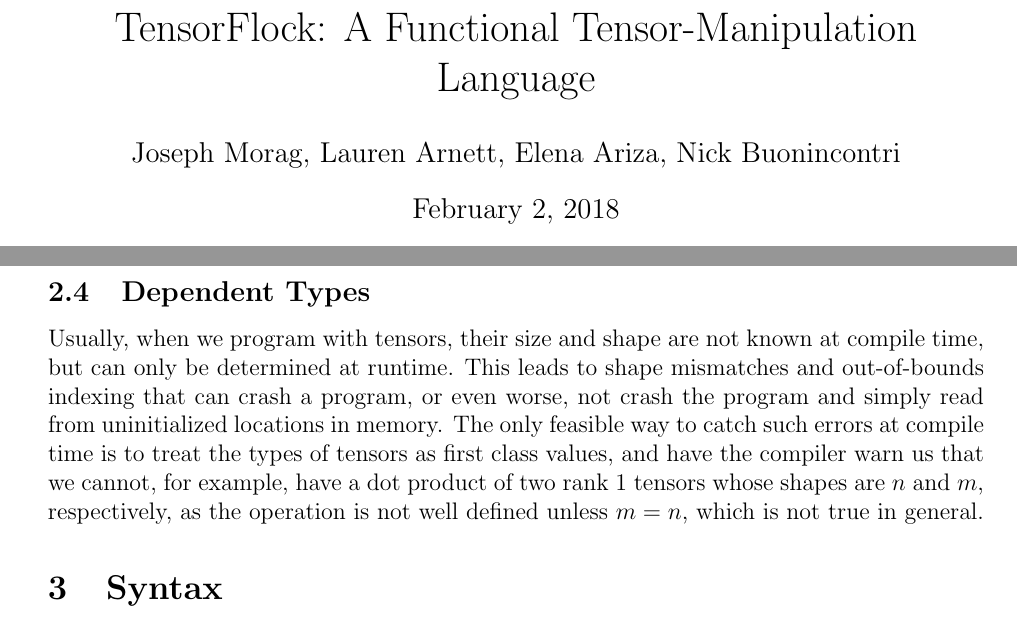
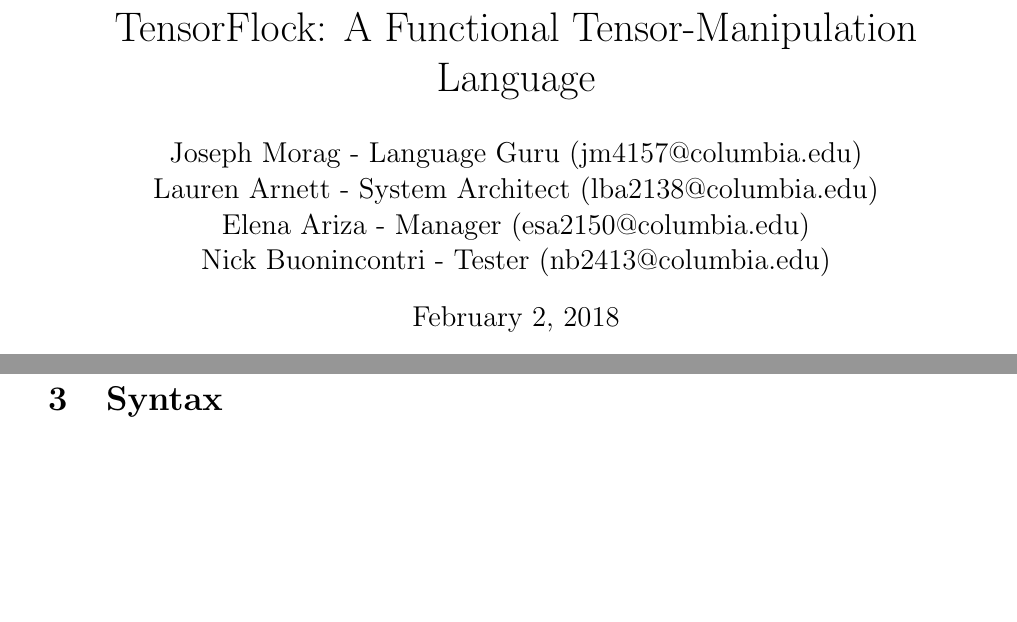
Before and after one commit to laurenarnett/TensorFlock, a LaTeX document (tensorflock proposal.tex): two parts of pages 1 and 3 of 10 before the commit and two parts of pages 1 and 3 of 9 after it, joined at a grey line, cut so that both start at the same text, the shorter picture padded with empty space. Compiled offline with pdfLaTeX.

Commit message:
Final Polish
- Add titles and roles to names
- tweak page breaks

```diff
--- a/tensorflock proposal.tex
+++ b/tensorflock proposal.tex
@@ -1,6 +1,10 @@
 \title{TensorFlock: A Functional Tensor-Manipulation Language}
 
-\author{Joseph Morag, Lauren Arnett, Elena Ariza, Nick Buonincontri}
+\author{Joseph Morag - Language Guru (jm4157@columbia.edu)\\
+Lauren Arnett - System Architect (lba2138@columbia.edu)\\
+Elena Ariza - Manager (esa2150@columbia.edu)\\
+Nick Buonincontri - Tester (nb2413@columbia.edu)
+}
 
 \date{February 2, 2018}
 
@@ -125,10 +129,6 @@ is functionally equivalent to the entire object. This allows us to define
 something akin to NumPy's arange(int n), which returns an array of ints from $[0,n)$, simply as \[A_i = i\] If we want the numbers to be [1,n], then we simply have
 \[A_i = i+1\]
 (Evidently, tensors in Tensorflock are 0-based)
-\subsection{Dependent Types}
-Usually, when we program with tensors, their size and shape are not known at
-compile time, but can only be determined at runtime. This leads to shape
-mismatches and out-of-bounds indexing that can crash a program, or even worse, not crash the program and simply read from uninitialized locations in memory. The only feasible way to catch such errors at compile time is to treat the types of tensors as first class values, and have the compiler warn us that we cannot, for example, have a dot product of two rank 1 tensors whose shapes are $n$ and $m$, respectively, as the operation is not well defined unless $m=n$, which is not true in general.
 \section{Syntax}
 TensorFlock's syntax is extremely similar to Idris', which is in turn closely related to Haskell's.
 
```
Also changed, not shown: tensorflock proposal.pdf, tensorflock proposal.tex (2 more changed lines).
